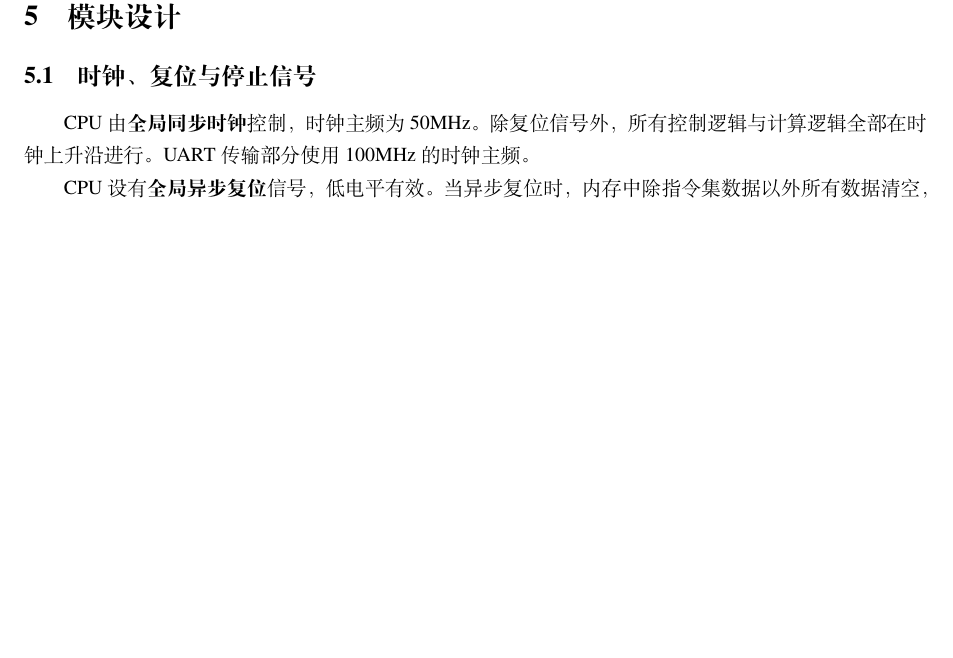
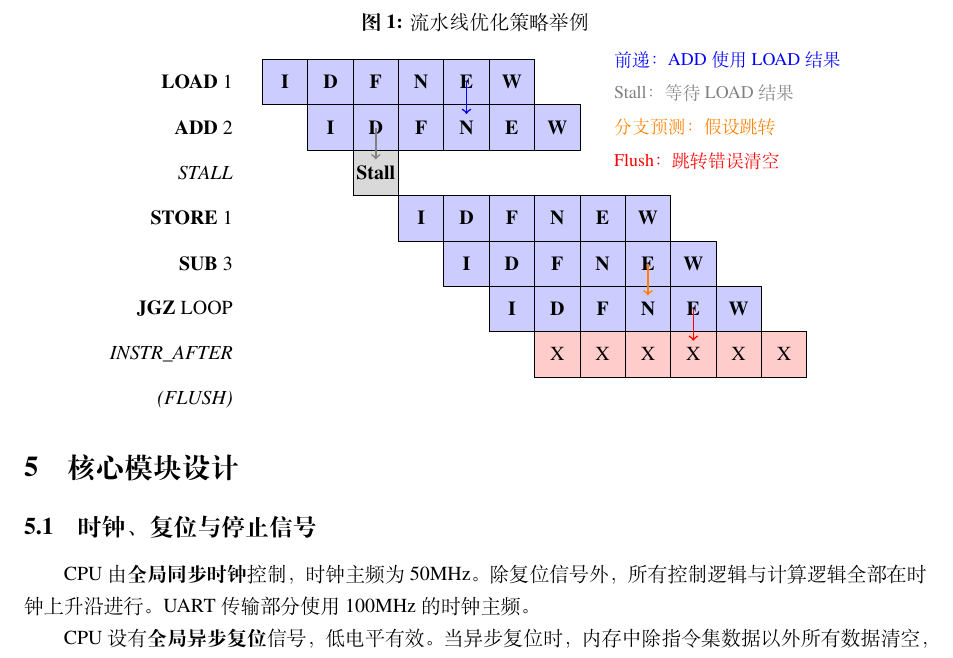
Before and after one commit to LiPtP0000/CPU_DesignDoc, a LaTeX document (report.tex): part of page 15 of 21, cut at the place of the change, the shorter picture padded with empty space. Compiled offline with XeLaTeX; a missing font is replaced by an installed copy or a similar font.

Commit message:
report update

```diff
--- a/report.tex
+++ b/report.tex
@@ -9,6 +9,8 @@
 \usepackage{lipsum}
 \usepackage{makecell}
 \usepackage{siunitx}
+\usepackage{tikz-timing}
+\usepackage{tikz}
 \usepackage[table]{xcolor}
 % \usepackage[backend=biber, style=gb7714-2015]{biblatex}
 % \usepackage[title]{appendix}
@@ -782,11 +802,95 @@ $$
   \end{algorithmic}
 \end{algorithm}
 
+\begin{figure}[htbp]
+  \centering
+  \caption{流水线优化策略举例} \label{fig:pipeline:example}
+  \begin{tikzpicture}[x=0.8cm, y=0.8cm]
 
-% \subsubsection{流水线优化}\label{sec:streamline}
-% 流水线设计下会出现内存读写冲突等，需要实现冲突现象的检测模块。同时，如果没有流水线优化策略，则每次访问冲突都需要清空流水线，这会降低流水线的运行效率。
 
-\section{模块设计}
+
+    % % 指令标签
+    \node[anchor=east] at (0.5,-1.5) {\textbf{LOAD}~1};
+    \node[anchor=east] at (0.5,-2.5) {\textbf{ADD}~2};
+    \node[anchor=east] at (0.5,-3.5) {\textit{STALL}};
+    \node[anchor=east] at (0.5,-4.5) {\textbf{STORE}~1};
+    \node[anchor=east] at (0.5,-5.5) {\textbf{SUB}~3};
+    \node[anchor=east] at (0.5,-6.5) {\textbf{JGZ}~LOOP};
+    \node[anchor=east] at (0.5,-7.5) {\textit{INSTR\_AFTER}};
+    \node[anchor=east] at (0.5,-8.5) {\textit{(FLUSH)}};
+
+
+      % 指令的执行阶段（用方块）
+      \newcommand{\drawstage}[3]{ % #1: x位置，#2: y位置，#3: 字母
+        \draw[fill=blue!20] (#1,-#2) rectangle ++(1,-1);
+        \node at (#1+0.5,-#2-0.5) {\textbf{#3}};
+      }
+
+      % 手动绘制流水线阶段
+      %              x, y, 阶段
+      \drawstage{1}{1}{I}
+      \drawstage{2}{1}{D}
+      \drawstage{3}{1}{F}
+      \drawstage{4}{1}{N}
+      \drawstage{5}{1}{E}
+      \drawstage{6}{1}{W}
+
+      \drawstage{2}{2}{I}
+      \drawstage{3}{2}{D}
+      \drawstage{4}{2}{F}
+      \drawstage{5}{2}{N}
+      \drawstage{6}{2}{E}
+      \drawstage{7}{2}{W}
+
+      % Stall 插入
+      \draw[fill=gray!30] (3,-3) rectangle ++(1,-1);
+      \node at (3.5,-3.5) {\textbf{Stall}};
+
+      \drawstage{4}{4}{I}
+      \drawstage{5}{4}{D}
+      \drawstage{6}{4}{F}
+      \drawstage{7}{4}{N}
+      \drawstage{8}{4}{E}
+      \drawstage{9}{4}{W}
+
+      \drawstage{5}{5}{I}
+      \drawstage{6}{5}{D}
+      \drawstage{7}{5}{F}
+      \drawstage{8}{5}{N}
+      \drawstage{9}{5}{E}
+      \drawstage{10}{5}{W}
+
+      \drawstage{6}{6}{I}
+      \drawstage{7}{6}{D}
+      \drawstage{8}{6}{F}
+      \drawstage{9}{6}{N}
+      \drawstage{10}{6}{E}
+      \drawstage{11}{6}{W}
+
+      % Flush显示
+      \foreach \i in {7,8,9,10,11,12} {
+        \draw[fill=red!20] (\i,-7) rectangle ++(1,-1);
+        \node at (\i+0.5,-7.5) {X};
+      }
+
+      % 注释箭头和文字
+      \draw[->, thick, blue] (5.5,-1.5) -- (5.5,-2.2);
+      \node[anchor=west, font=\small, color = blue] at (8.6,-1) {前递：ADD使用LOAD结果};
+
+      \draw[->, thick, gray] (3.5,-2.5) -- (3.5,-3.2);
+      \node[anchor=west, font=\small, color = gray] at (8.6,-1.75) {Stall：等待LOAD结果};
+
+      \draw[->, thick, orange] (9.5,-5.5) -- (9.5,-6.2);
+      \node[anchor=west, font=\small,color = orange] at (8.6,-2.5) { 分支预测：假设跳转};
+
+      \draw[->, thick, red] (10.5,-6.5) -- (10.5,-7.2);
+      \node[anchor=west, font=\small,color = red] at (8.6,-3.25) { Flush：跳转错误清空};
+
+      \end{tikzpicture}
+\end{figure}
+
+
+\section{核心模块设计}
 \subsection{时钟、复位与停止信号}
 CPU由\textbf{全局同步时钟}控制，时钟主频为50MHz。除复位信号外，所有控制逻辑与计算逻辑全部在时钟上升沿进行。UART传输部分使用100MHz的时钟主频。
 
```
Also changed, not shown: reference.bib (+10 -0 lines), report.pdf, report.tex (42 more changed lines), 1 other file.
